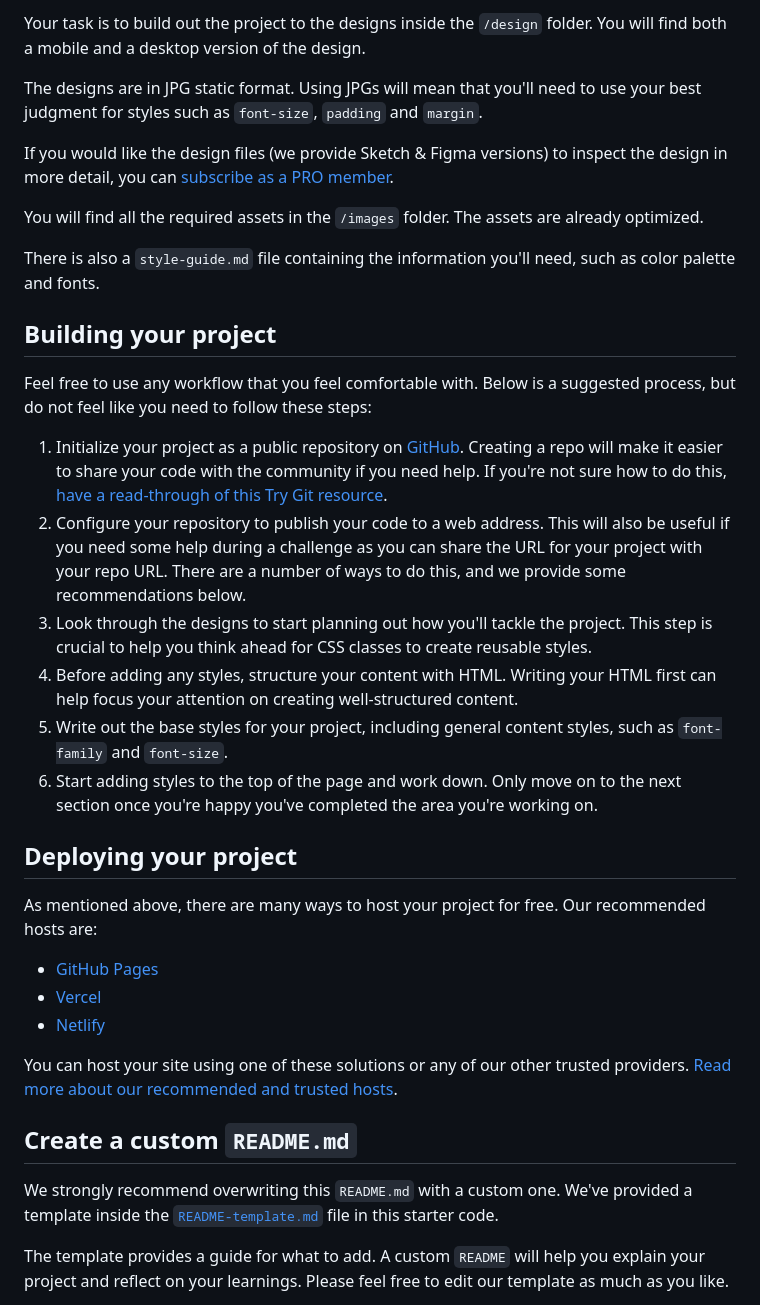
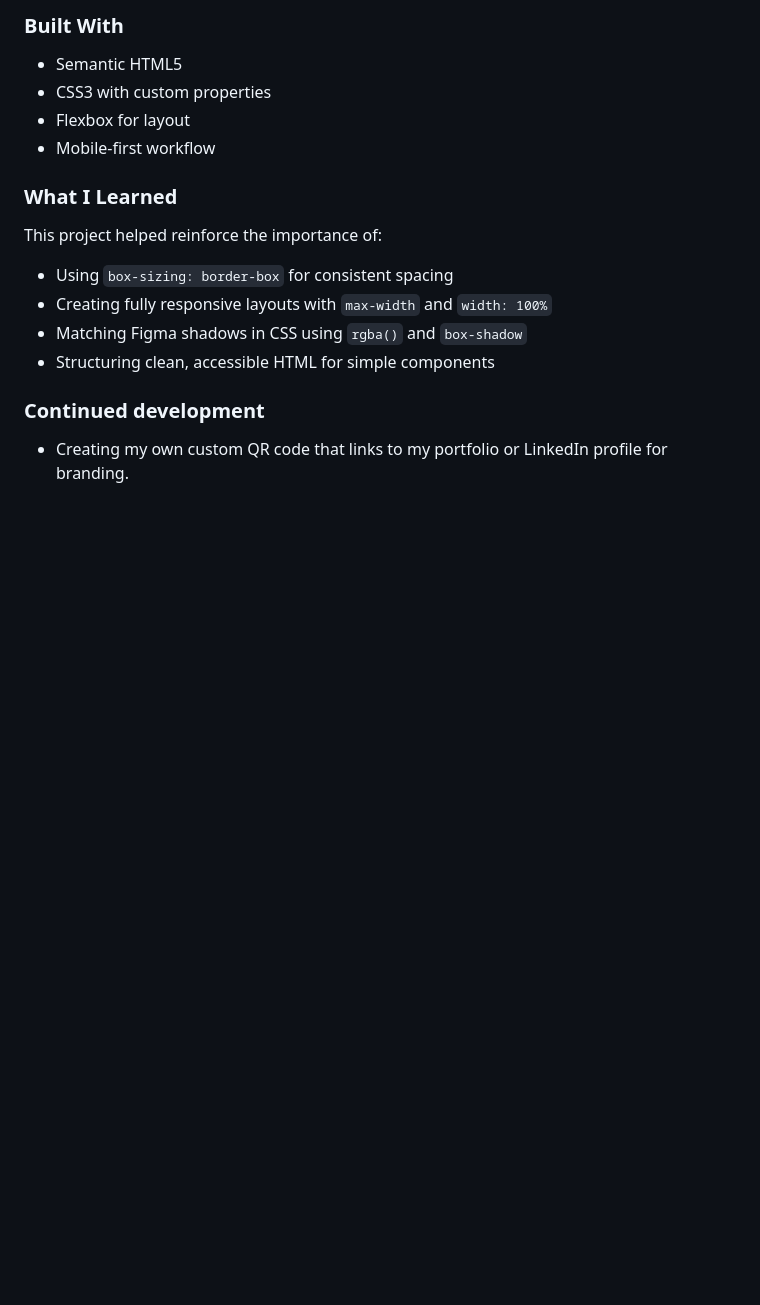
Before and after one commit to cecilialeung05/frontend-mentor-projects, a Markdown page: qr-code-component-main/README.md, the part around the change printed below. Rendered like a GitHub page; blank space fills up the shorter version.

```diff
--- a/qr-code-component-main/README.md
+++ b/qr-code-component-main/README.md
@@ -22,38 +33,18 @@ Want some support on the challenge? [Join our community](https://www.frontendmen
 
-Your task is to build out the project to the designs inside the `/design` folder. You will find both a mobile and a desktop version of the design.
+### Built With
+- Semantic HTML5
+- CSS3 with custom properties
+- Flexbox for layout
+- Mobile-first workflow
 
-The designs are in JPG static format. Using JPGs will mean that you'll need to use your best judgment for styles such as `font-size`, `padding` and `margin`.
+### What I Learned
+This project helped reinforce the importance of:
 
-If you would like the design files (we provide Sketch & Figma versions) to inspect the design in more detail, you can [subscribe as a PRO member](https://www.frontendmentor.io/pro).
+- Using `box-sizing: border-box` for consistent spacing
+- Creating fully responsive layouts with `max-width` and `width: 100%`
+- Matching Figma shadows in CSS using `rgba()` and `box-shadow`
+- Structuring clean, accessible HTML for simple components
 
-You will find all the required assets in the `/images` folder. The assets are already optimized.
+### Continued development
+  - Creating my own custom QR code that links to my portfolio or LinkedIn profile for branding.
 
-There is also a `style-guide.md` file containing the information you'll need, such as color palette and fonts.
-
-## Building your project
-
-Feel free to use any workflow that you feel comfortable with. Below is a suggested process, but do not feel like you need to follow these steps:
-
-1. Initialize your project as a public repository on [GitHub](https://github.com/). Creating a repo will make it easier to share your code with the community if you need help. If you're not sure how to do this, [have a read-through of this Try Git resource](https://try.github.io/).
-2. Configure your repository to publish your code to a web address. This will also be useful if you need some help during a challenge as you can share the URL for your project with your repo URL. There are a number of ways to do this, and we provide some recommendations below.
-3. Look through the designs to start planning out how you'll tackle the project. This step is crucial to help you think ahead for CSS classes to create reusable styles.
-4. Before adding any styles, structure your content with HTML. Writing your HTML first can help focus your attention on creating well-structured content.
-5. Write out the base styles for your project, including general content styles, such as `font-family` and `font-size`.
-6. Start adding styles to the top of the page and work down. Only move on to the next section once you're happy you've completed the area you're working on.
-
-## Deploying your project
-
-As mentioned above, there are many ways to host your project for free. Our recommended hosts are:
-
-- [GitHub Pages](https://pages.github.com/)
-- [Vercel](https://vercel.com/)
-- [Netlify](https://www.netlify.com/)
-
-You can host your site using one of these solutions or any of our other trusted providers. [Read more about our recommended and trusted hosts](https://medium.com/frontend-mentor/frontend-mentor-trusted-hosting-providers-bf000dfebe).
-
-## Create a custom `README.md`
-
-We strongly recommend overwriting this `README.md` with a custom one. We've provided a template inside the [`README-template.md`](./README-template.md) file in this starter code.
-
-The template provides a guide for what to add. A custom `README` will help you explain your project and reflect on your learnings. Please feel free to edit our template as much as you like.
-
```
Also changed, not shown: other parts of qr-code-component-main/README.md (+23 -38 lines), qr-code-component-figma/README.md (deleted, +0 -19 lines), qr-code-component-main/README-template.md (deleted, +0 -103 lines), qr-code-component-main/style-guide.md (deleted, +0 -18 lines), qr-code-component-main/images/completed-project-desktop.png (added), qr-code-component-main/images/completed-project-mobile.png (added), qr-code-component-main/preview.jpg (deleted), 4 other files.
